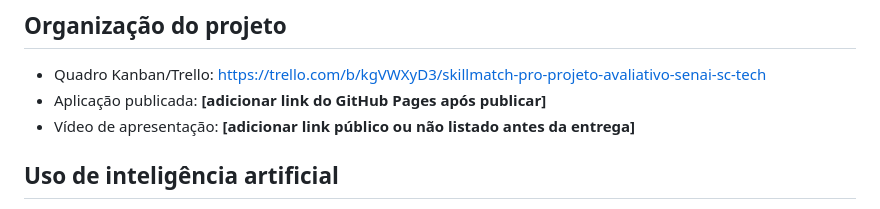
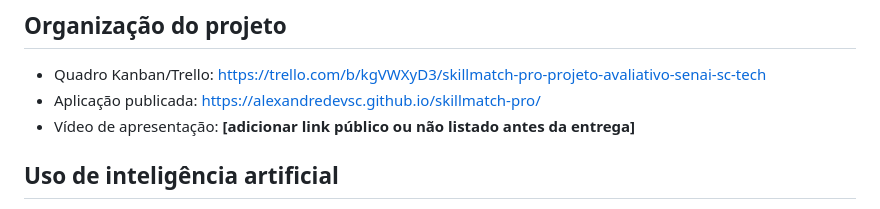
Before and after one commit to alexandredevsc/skillmatch-pro, a Markdown page: README.md, the part around the change. Rendered like a GitHub page.

Commit message:
Update published application link in README

```diff
--- a/README.md
+++ b/README.md
@@ -164,7 +164,7 @@ Repositório: [github.com/alexandredevsc/skillmatch-pro](https://github.com/alex
 ## Organização do projeto
 
 - Quadro Kanban/Trello: https://trello.com/b/kgVWXyD3/skillmatch-pro-projeto-avaliativo-senai-sc-tech
-- Aplicação publicada: **[adicionar link do GitHub Pages após publicar]**
+- Aplicação publicada: https://alexandredevsc.github.io/skillmatch-pro/
 - Vídeo de apresentação: **[adicionar link público ou não listado antes da entrega]**
 
 ## Uso de inteligência artificial
```
